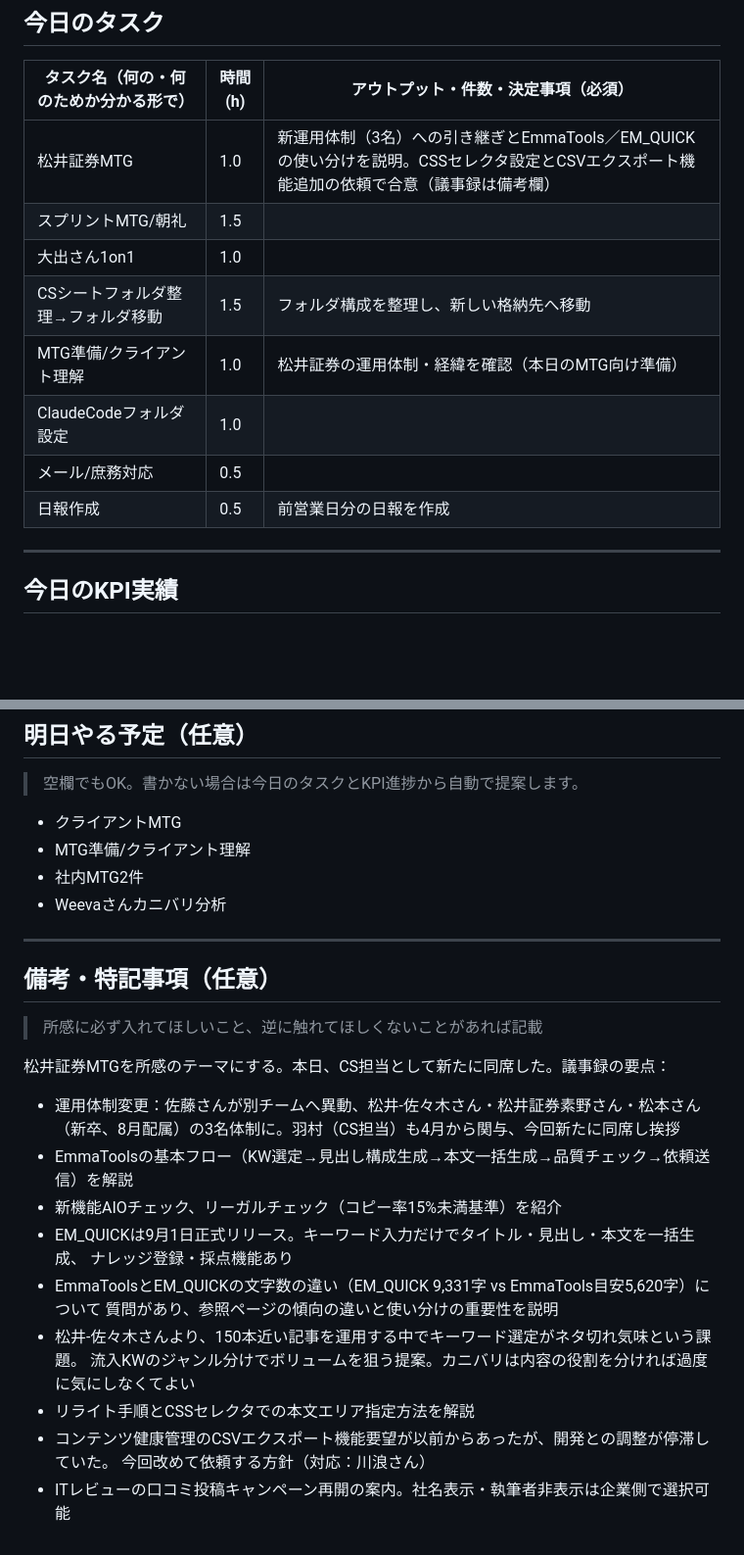
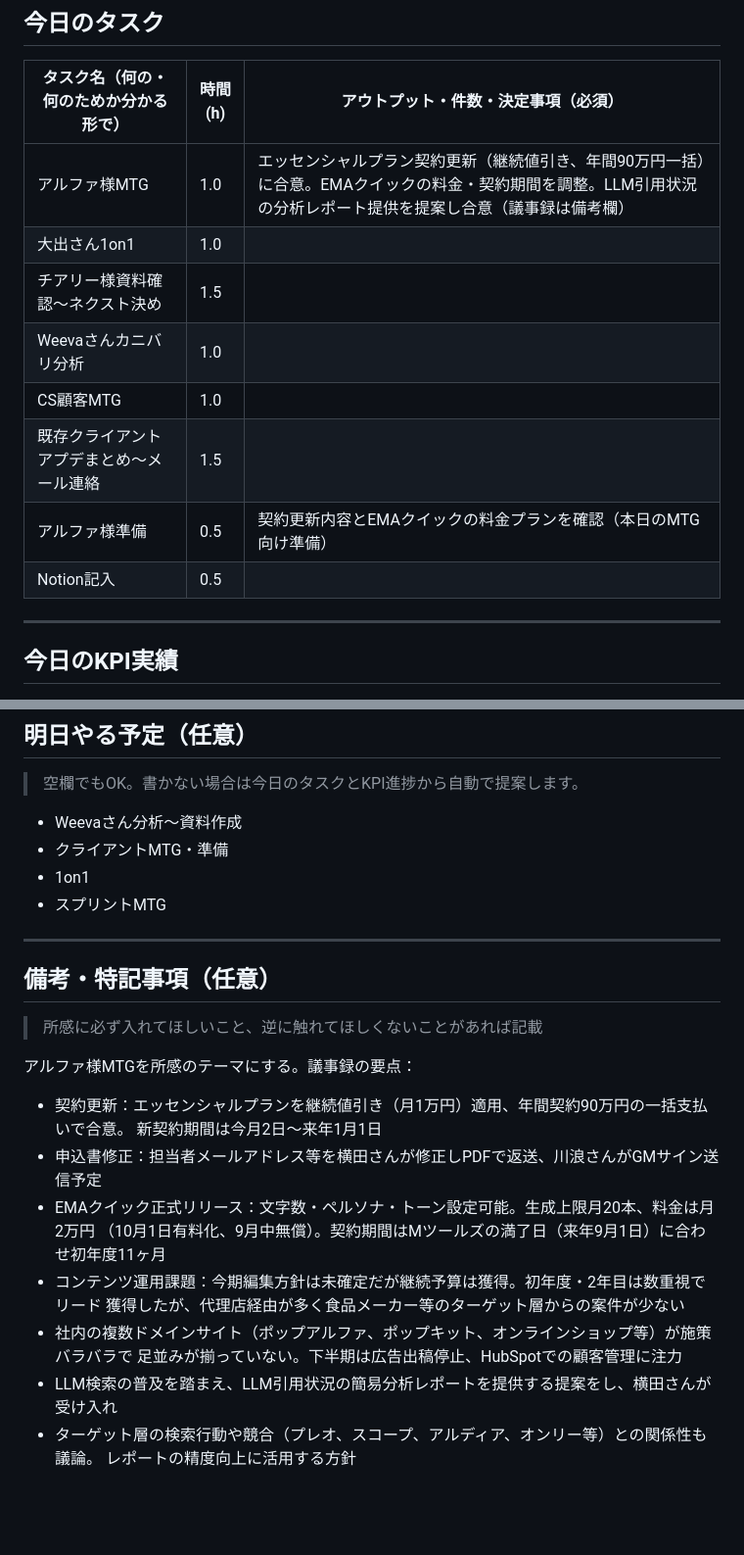
Before and after one commit to hibiki89610/hibikiclaude, a Markdown page: input/daily-tasks.md, 2 parts joined by grey strips. Shown at 98% size. GitHub-like rendering; blank space fills up the shorter version.

```diff
--- a/input/daily-tasks.md
+++ b/input/daily-tasks.md
@@ -22,14 +22,14 @@
 
 | タスク名（何の・何のためか分かる形で） | 時間(h) | アウトプット・件数・決定事項（必須） |
 |----------------------------------------|---------|----------------------------------------|
-| 松井証券MTG | 1.0 | 新運用体制（3名）への引き継ぎとEmmaTools／EM_QUICKの使い分けを説明。CSSセレクタ設定とCSVエクスポート機能追加の依頼で合意（議事録は備考欄） |
-| スプリントMTG/朝礼 | 1.5 |  |
+| アルファ様MTG | 1.0 | エッセンシャルプラン契約更新（継続値引き、年間90万円一括）に合意。EMAクイックの料金・契約期間を調整。LLM引用状況の分析レポート提供を提案し合意（議事録は備考欄） |
 | 大出さん1on1 | 1.0 |  |
-| CSシートフォルダ整理→フォルダ移動 | 1.5 | フォルダ構成を整理し、新しい格納先へ移動 |
-| MTG準備/クライアント理解 | 1.0 | 松井証券の運用体制・経緯を確認（本日のMTG向け準備） |
-| ClaudeCodeフォルダ設定 | 1.0 |  |
-| メール/庶務対応 | 0.5 |  |
-| 日報作成 | 0.5 | 前営業日分の日報を作成 |
+| チアリー様資料確認〜ネクスト決め | 1.5 |  |
+| Weevaさんカニバリ分析 | 1.0 |  |
+| CS顧客MTG | 1.0 |  |
+| 既存クライアントアプデまとめ〜メール連絡 | 1.5 |  |
+| アルファ様準備 | 0.5 | 契約更新内容とEMAクイックの料金プランを確認（本日のMTG向け準備） |
+| Notion記入 | 0.5 |  |
 
 <!--
 記入例（上長フィードバック反映後）：
@@ -53,10 +53,10 @@
 
 > 空欄でもOK。書かない場合は今日のタスクとKPI進捗から自動で提案します。
 
-- クライアントMTG
-- MTG準備/クライアント理解
-- 社内MTG2件
-- Weevaさんカニバリ分析
+- Weevaさん分析〜資料作成
+- クライアントMTG・準備
+- 1on1
+- スプリントMTG
 
 ---
 
@@ -64,18 +64,16 @@
 
 > 所感に必ず入れてほしいこと、逆に触れてほしくないことがあれば記載
 
-松井証券MTGを所感のテーマにする。本日、CS担当として新たに同席した。議事録の要点：
-- 運用体制変更：佐藤さんが別チームへ異動、松井-佐々木さん・松井証券素野さん・松本さん
-  （新卒、8月配属）の3名体制に。羽村（CS担当）も4月から関与、今回新たに同席し挨拶
-- EmmaToolsの基本フロー（KW選定→見出し構成生成→本文一括生成→品質チェック→依頼送信）を解説
-- 新機能AIOチェック、リーガルチェック（コピー率15%未満基準）を紹介
-- EM_QUICKは9月1日正式リリース。キーワード入力だけでタイトル・見出し・本文を一括生成、
-  ナレッジ登録・採点機能あり
-- EmmaToolsとEM_QUICKの文字数の違い（EM_QUICK 9,331字 vs EmmaTools目安5,620字）について
-  質問があり、参照ページの傾向の違いと使い分けの重要性を説明
-- 松井-佐々木さんより、150本近い記事を運用する中でキーワード選定がネタ切れ気味という課題。
-  流入KWのジャンル分けでボリュームを狙う提案。カニバリは内容の役割を分ければ過度に気にしなくてよい
-- リライト手順とCSSセレクタでの本文エリア指定方法を解説
-- コンテンツ健康管理のCSVエクスポート機能要望が以前からあったが、開発との調整が停滞していた。
-  今回改めて依頼する方針（対応：川浪さん）
-- ITレビューの口コミ投稿キャンペーン再開の案内。社名表示・執筆者非表示は企業側で選択可能
+アルファ様MTGを所感のテーマにする。議事録の要点：
+- 契約更新：エッセンシャルプランを継続値引き（月1万円）適用、年間契約90万円の一括支払いで合意。
+  新契約期間は今月2日〜来年1月1日
+- 申込書修正：担当者メールアドレス等を横田さんが修正しPDFで返送、川浪さんがGMサイン送信予定
+- EMAクイック正式リリース：文字数・ペルソナ・トーン設定可能。生成上限月20本、料金は月2万円
+  （10月1日有料化、9月中無償）。契約期間はMツールズの満了日（来年9月1日）に合わせ初年度11ヶ月
+- コンテンツ運用課題：今期編集方針は未確定だが継続予算は獲得。初年度・2年目は数重視でリード
+  獲得したが、代理店経由が多く食品メーカー等のターゲット層からの案件が少ない
+- 社内の複数ドメインサイト（ポップアルファ、ポップキット、オンラインショップ等）が施策バラバラで
+  足並みが揃っていない。下半期は広告出稿停止、HubSpotでの顧客管理に注力
+- LLM検索の普及を踏まえ、LLM引用状況の簡易分析レポートを提供する提案をし、横田さんが受け入れ
+- ターゲット層の検索行動や競合（プレオ、スコープ、アルディア、オンリー等）との関係性も議論。
+  レポートの精度向上に活用する方針
```
Also changed, not shown: other parts of input/daily-tasks.md (+1 -1 lines), data/kpi-log.md (+16 -8 lines), output/daily-report-2026-09-08.md (added, +27 -0 lines).
